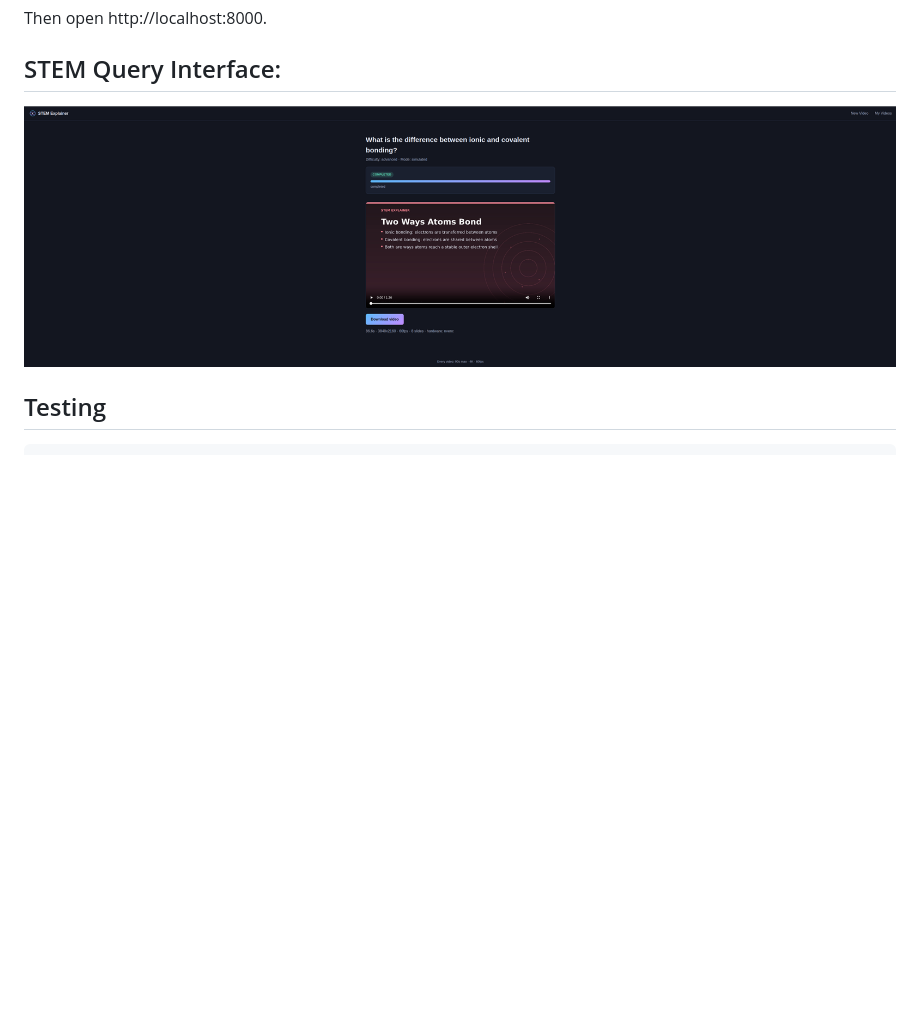
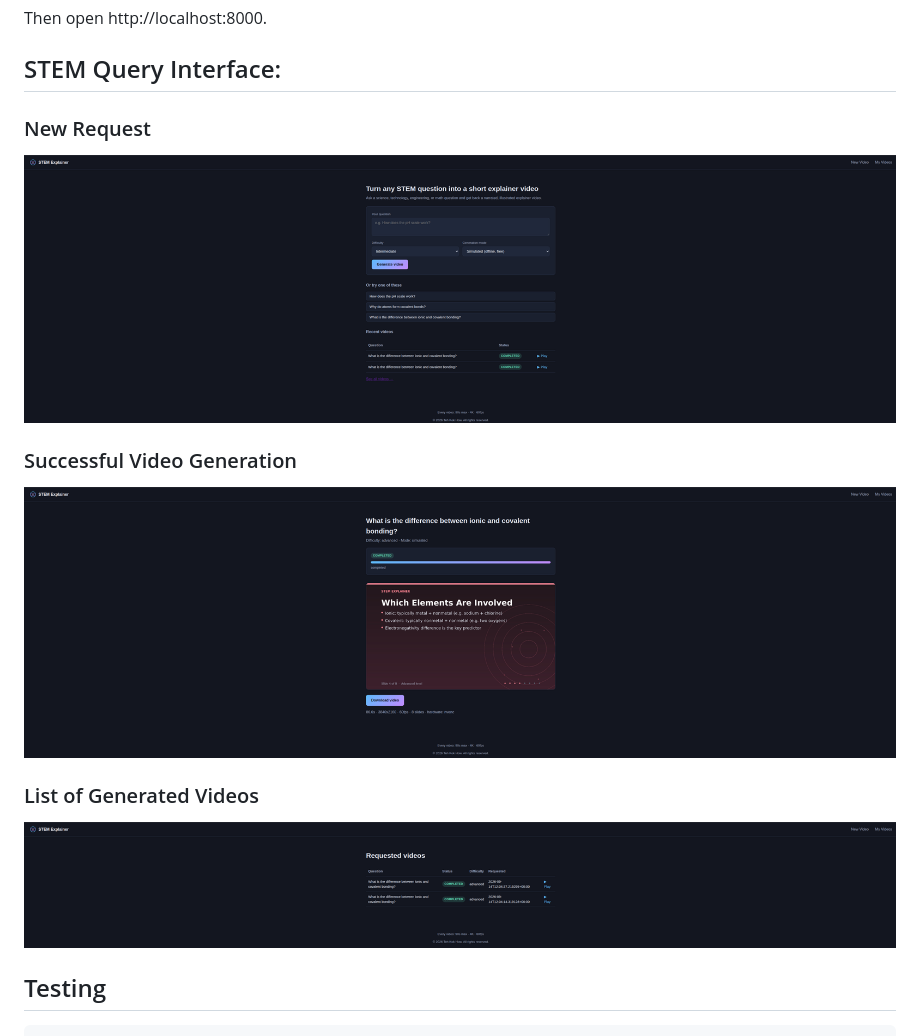
Before and after one commit to khteh/asgi-video-service, a Markdown page: README.md, the part around the change. GitHub-like rendering; pictures changed too: images/asgi-video-service-generated.png (added), images/asgi-video-service-list.png (added), images/asgi-video-service-new.png (added); blank space fills up the shorter version.

Commit message:
Improve app for error handling, generate new video, list past videos

```diff
--- a/README.md
+++ b/README.md
@@ -131,7 +131,17 @@ Then open http://localhost:8000.
 
 ## STEM Query Interface:
 
-![STEM Query](images/asgi-video-service.png?raw=true "STEM Query")
+### New Request
+
+![New Request](images/asgi-video-service-new.png?raw=true "New Request")
+
+### Successful Video Generation
+
+![Successful Generation](images/asgi-video-service-generated.png?raw=true "Successful Generation")
+
+### List of Generated Videos
+
+![Video List](images/asgi-video-service-list.png?raw=true "Video List")
 
 ## Testing
 
```
Also changed, not shown: 10 other files.
